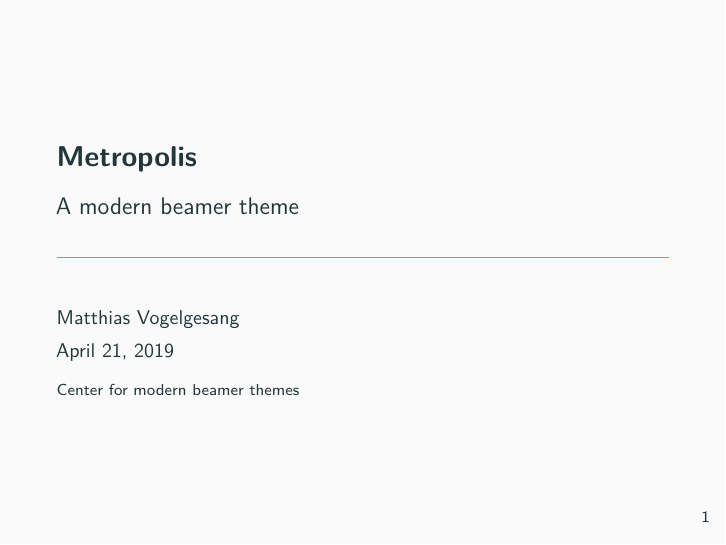
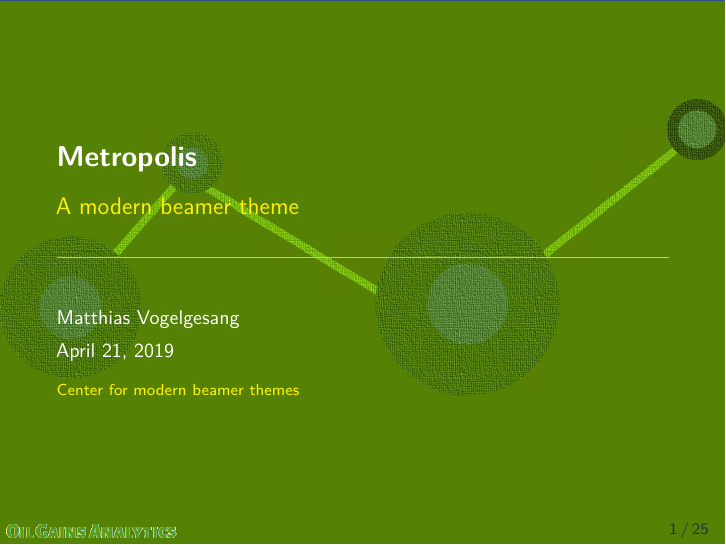
Before and after one commit to f0nzie/metropolis-beamer, an R Markdown document (metropolis.Rmd): page 1 of 36. Rendered offline with R 4.5, knitr and Pandoc, then LaTeX, with nearby package versions; a font, style sheet, LaTeX package, included part or bibliography that could not be used is replaced or left out.

Commit message:
trying with styles in own folder but didn't work

```diff
--- a/metropolis.Rmd
+++ b/metropolis.Rmd
@@ -8,7 +8,7 @@ output:
   beamer_presentation:
     citation_package: natbib
     includes:
-      in_header: header.tex
+      in_header: headerOG.tex
 bibliography: demo.bib
 biblio-style: abbrvnat
 toc: true
```
Also changed, not shown: experimental.pdf, metropolis.pdf, metropolis_with_toc.pdf.
